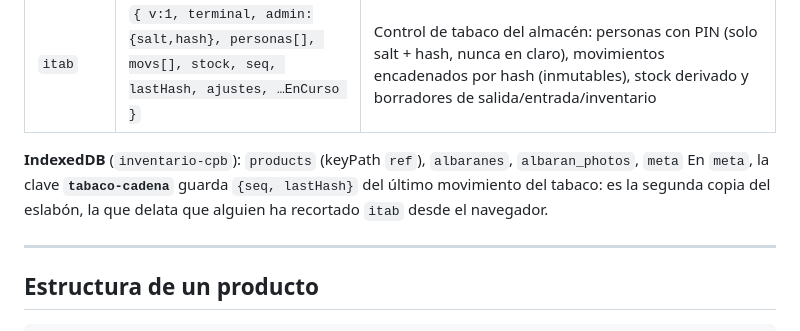
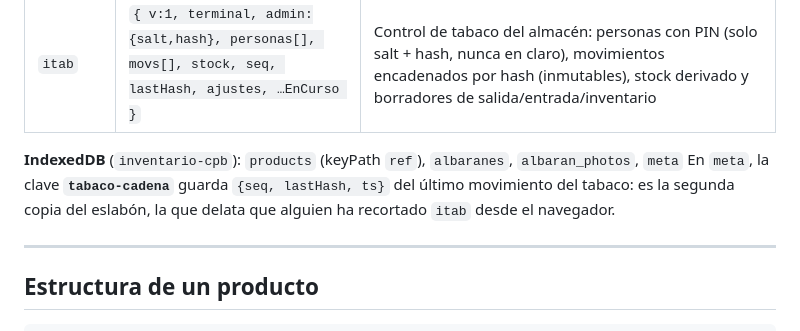
Before and after one commit to reivajsk8-design/inventario-cpb, a Markdown page: CLAUDE.md, the part around the change. Drawn GitHub-style.

Commit message:
docs(tabaco): detalle de meta.tabaco-cadena
Co-Authored-By: Claude Opus 5 <noreply@anthropic.com>

```diff
--- a/CLAUDE.md
+++ b/CLAUDE.md
@@ -105,7 +105,7 @@ C:\Inventario CPB\Inventario CPB\
 | `itab` | `{ v:1, terminal, admin:{salt,hash}, personas[], movs[], stock, seq, lastHash, ajustes, …EnCurso }` | Control de tabaco del almacén: personas con PIN (solo salt + hash, nunca en claro), movimientos encadenados por hash (inmutables), stock derivado y borradores de salida/entrada/inventario |
 
 **IndexedDB** (`inventario-cpb`): `products` (keyPath `ref`), `albaranes`, `albaran_photos`, `meta`
-En `meta`, la clave **`tabaco-cadena`** guarda `{seq, lastHash}` del último movimiento del tabaco: es la segunda copia del eslabón, la que delata que alguien ha recortado `itab` desde el navegador.
+En `meta`, la clave **`tabaco-cadena`** guarda `{seq, lastHash, ts}` del último movimiento del tabaco: es la segunda copia del eslabón, la que delata que alguien ha recortado `itab` desde el navegador.
 
 ---
 
```
